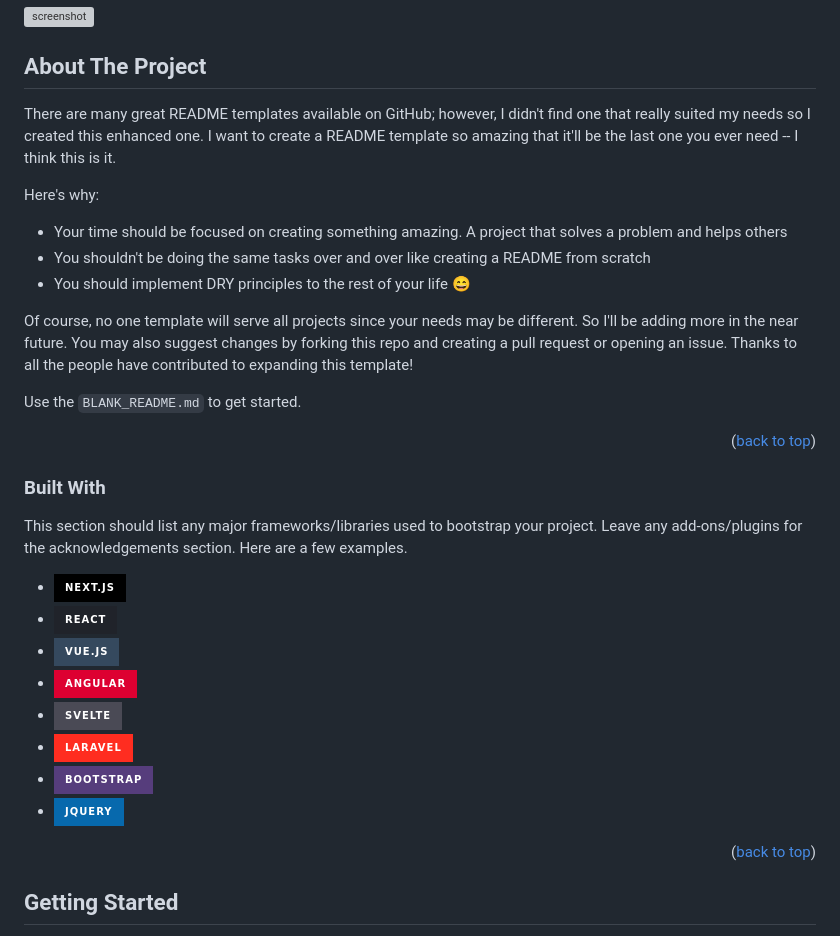
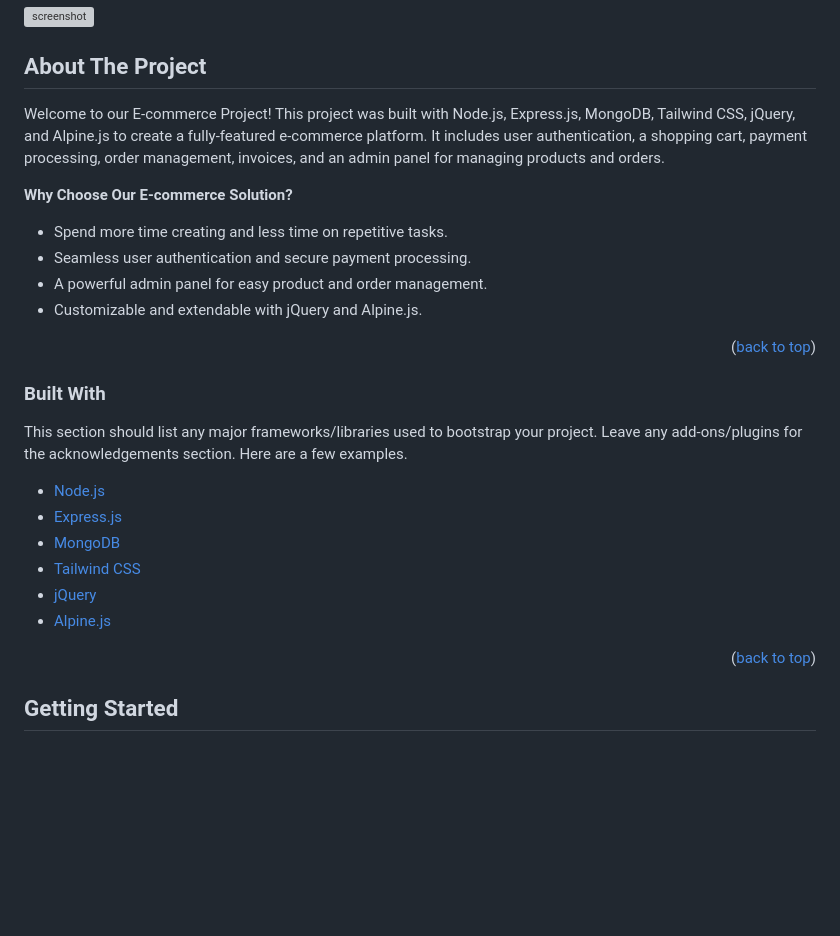
Before and after one commit to sumit6702/woodbone, a Markdown page: README.md, the part around the change. Rendered like a GitHub page; badges without logos; blank space fills up the shorter version; grey boxes are pictures that could not be loaded.

```diff
--- a/README.md
+++ b/README.md
@@ -3,16 +3,14 @@
 <!-- ABOUT THE PROJECT -->
 ## About The Project
 
-There are many great README templates available on GitHub; however, I didn't find one that really suited my needs so I created this enhanced one. I want to create a README template so amazing that it'll be the last one you ever need -- I think this is it.
+Welcome to our E-commerce Project! This project was built with Node.js, Express.js, MongoDB, Tailwind CSS, jQuery, and Alpine.js to create a fully-featured e-commerce platform. It includes user authentication, a shopping cart, payment processing, order management, invoices, and an admin panel for managing products and orders.
 
-Here's why:
-* Your time should be focused on creating something amazing. A project that solves a problem and helps others
-* You shouldn't be doing the same tasks over and over like creating a README from scratch
-* You should implement DRY principles to the rest of your life :smile:
+**Why Choose Our E-commerce Solution?**
 
-Of course, no one template will serve all projects since your needs may be different. So I'll be adding more in the near future. You may also suggest changes by forking this repo and creating a pull request or opening an issue. Thanks to all the people have contributed to expanding this template!
-
-Use the `BLANK_README.md` to get started.
+- Spend more time creating and less time on repetitive tasks.
+- Seamless user authentication and secure payment processing.
+- A powerful admin panel for easy product and order management.
+- Customizable and extendable with jQuery and Alpine.js.
 
 <p align="right">(<a href="#readme-top">back to top</a>)</p>
 
@@ -22,14 +20,12 @@ Use the `BLANK_README.md` to get started.
 
 This section should list any major frameworks/libraries used to bootstrap your project. Leave any add-ons/plugins for the acknowledgements section. Here are a few examples.
 
-* [![Next][Next.js]][Next-url]
-* [![React][React.js]][React-url]
-* [![Vue][Vue.js]][Vue-url]
-* [![Angular][Angular.io]][Angular-url]
-* [![Svelte][Svelte.dev]][Svelte-url]
-* [![Laravel][Laravel.com]][Laravel-url]
-* [![Bootstrap][Bootstrap.com]][Bootstrap-url]
-* [![JQuery][JQuery.com]][JQuery-url]
+- [Node.js](https://nodejs.org/)
+- [Express.js](https://expressjs.com/)
+- [MongoDB](https://www.mongodb.com/)
+- [Tailwind CSS](https://tailwindcss.com/)
+- [jQuery](https://jquery.com/)
+- [Alpine.js](https://alpinejs.dev/)
 
 <p align="right">(<a href="#readme-top">back to top</a>)</p>
 
```
